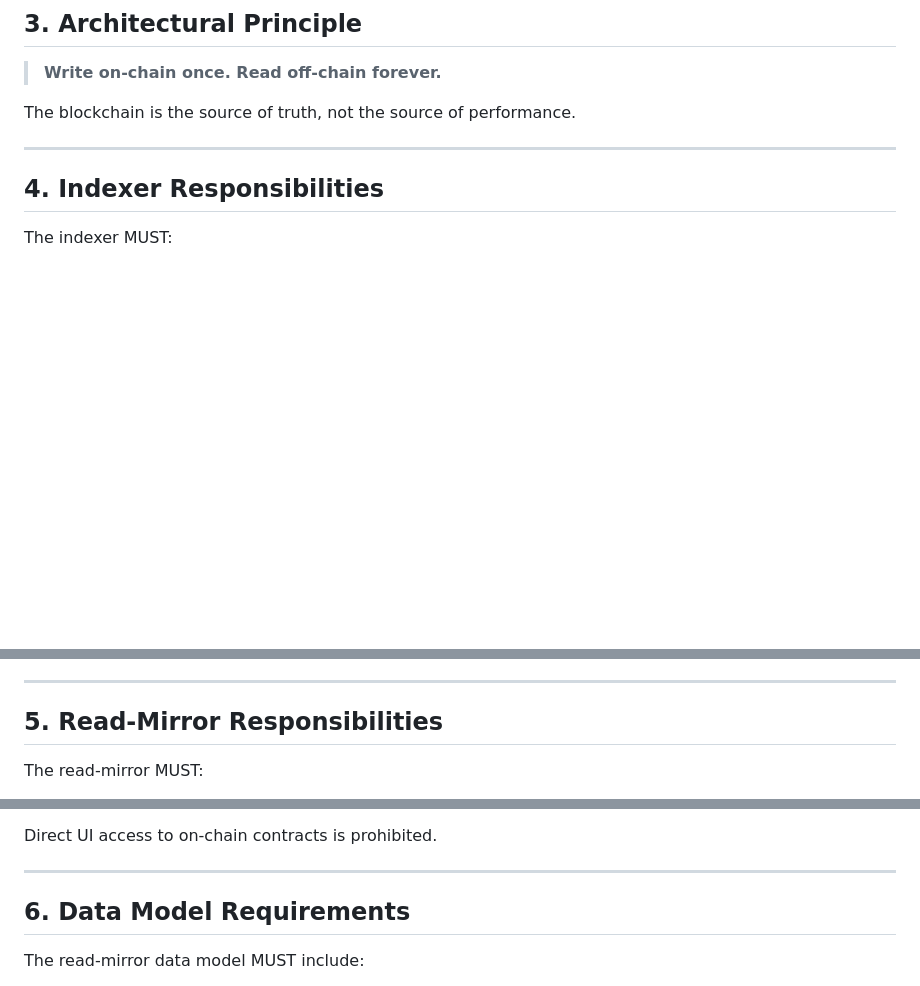
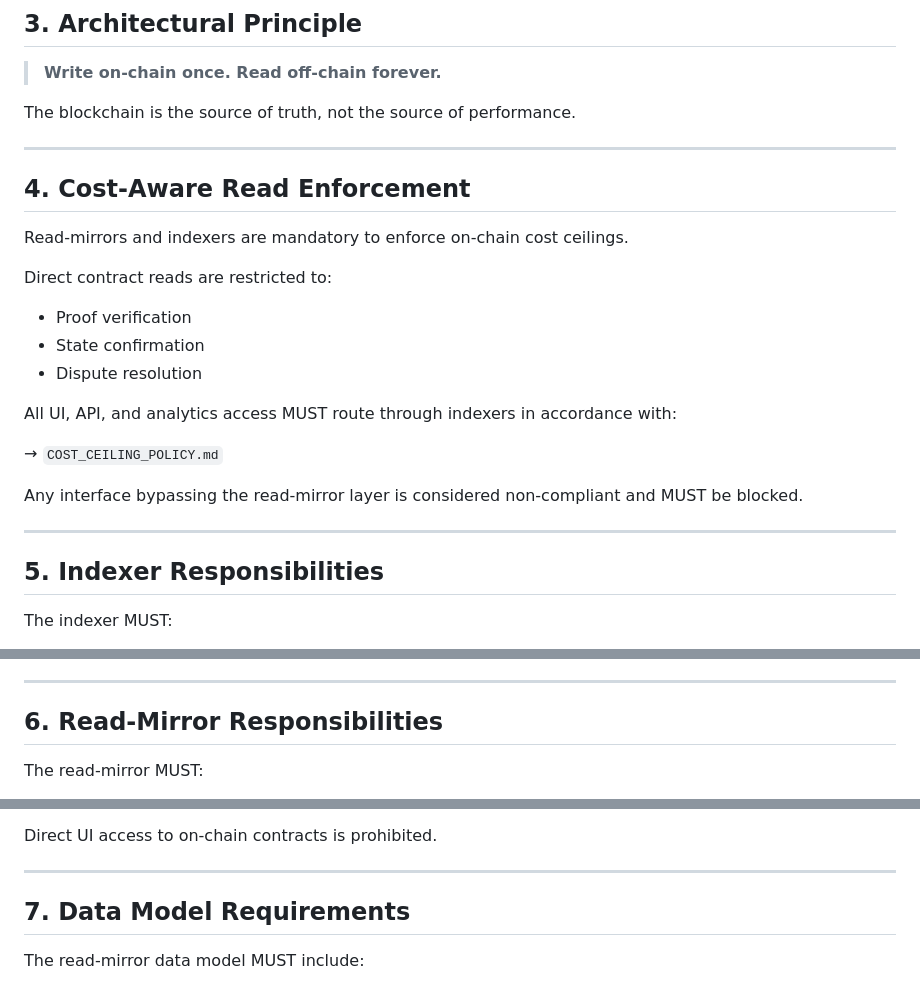
Before and after one commit to avatariamfoundation-afk/neurogrid-core, a Markdown page: architecture/INDEXER_AND_READ-MIRROR_SPECIFICATION.md, 3 parts joined by grey strips. Rendered like a GitHub page; blank space fills up the shorter version.

```diff
--- a/architecture/INDEXER_AND_READ-MIRROR_SPECIFICATION.md
+++ b/architecture/INDEXER_AND_READ-MIRROR_SPECIFICATION.md
@@ -39,8 +39,26 @@ All high-frequency reads MUST use a read-mirror.
 The blockchain is the source of truth, not the source of performance.
 
 ---
+## 4. Cost-Aware Read Enforcement
 
-## 4. Indexer Responsibilities
+Read-mirrors and indexers are mandatory to enforce on-chain cost ceilings.
+
+Direct contract reads are restricted to:
+- Proof verification
+- State confirmation
+- Dispute resolution
+
+All UI, API, and analytics access MUST route through indexers in
+accordance with:
+
+→ `COST_CEILING_POLICY.md`
+
+Any interface bypassing the read-mirror layer is considered
+non-compliant and MUST be blocked.
+
+---
+
+## 5. Indexer Responsibilities
 
 The indexer MUST:
 
@@ -61,7 +79,7 @@ The indexer MUST NOT:
 
 ---
 
-## 5. Read-Mirror Responsibilities
+## 6. Read-Mirror Responsibilities
 
 The read-mirror MUST:
 
@@ -81,7 +99,7 @@ Direct UI access to on-chain contracts is prohibited.
 
 ---
 
-## 6. Data Model Requirements
+## 7. Data Model Requirements
 
 The read-mirror data model MUST include:
 
```
Also changed, not shown: other parts of architecture/INDEXER_AND_READ-MIRROR_SPECIFICATION.md (+7 -7 lines).
